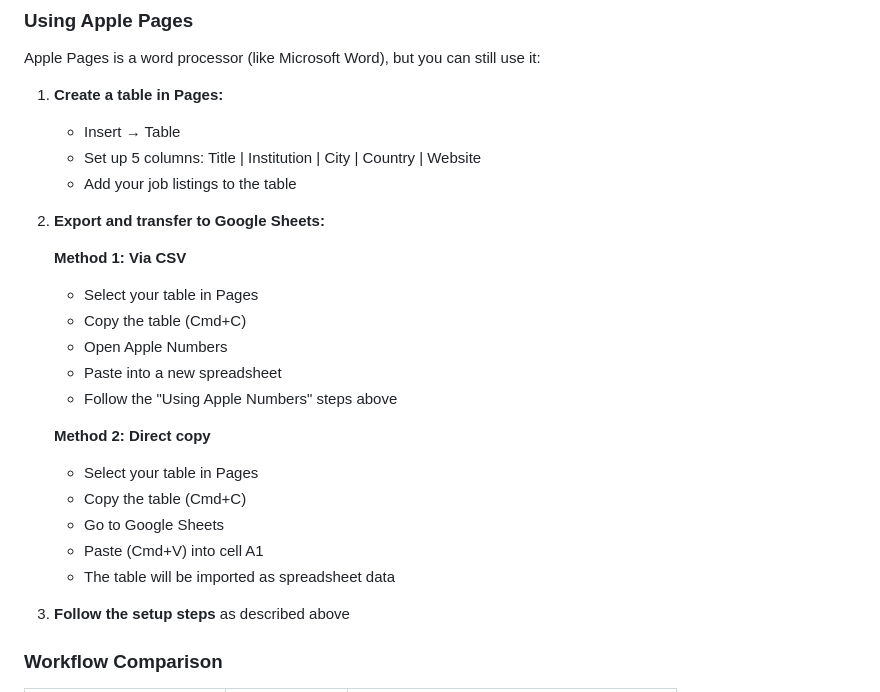
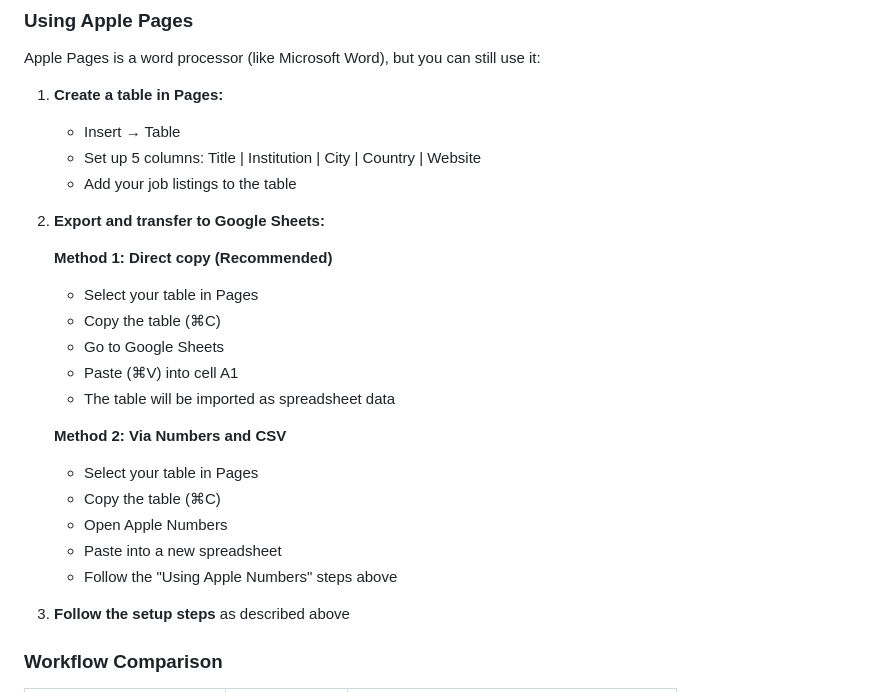
Before and after one commit to georgechittenden/Les-Chamades, a Markdown page: SETUP.md, the part around the change. GitHub-like rendering.

Commit message:
Improve documentation clarity and consistency
Co-authored-by: georgechittenden <253085327+georgechittenden@users.noreply.github.com>

```diff
--- a/SETUP.md
+++ b/SETUP.md
@@ -188,19 +188,19 @@ Apple Pages is a word processor (like Microsoft Word), but you can still use it:
 
 2. **Export and transfer to Google Sheets:**
 
-   **Method 1: Via CSV**
+   **Method 1: Direct copy (Recommended)**
    - Select your table in Pages
-   - Copy the table (Cmd+C)
+   - Copy the table (⌘C)
+   - Go to Google Sheets
+   - Paste (⌘V) into cell A1
+   - The table will be imported as spreadsheet data
+
+   **Method 2: Via Numbers and CSV**
+   - Select your table in Pages
+   - Copy the table (⌘C)
    - Open Apple Numbers
    - Paste into a new spreadsheet
    - Follow the "Using Apple Numbers" steps above
-
-   **Method 2: Direct copy**
-   - Select your table in Pages
-   - Copy the table (Cmd+C)
-   - Go to Google Sheets
-   - Paste (Cmd+V) into cell A1
-   - The table will be imported as spreadsheet data
 
 3. **Follow the setup steps** as described above
 
```
Also changed, not shown: README.md (+4 -2 lines).
